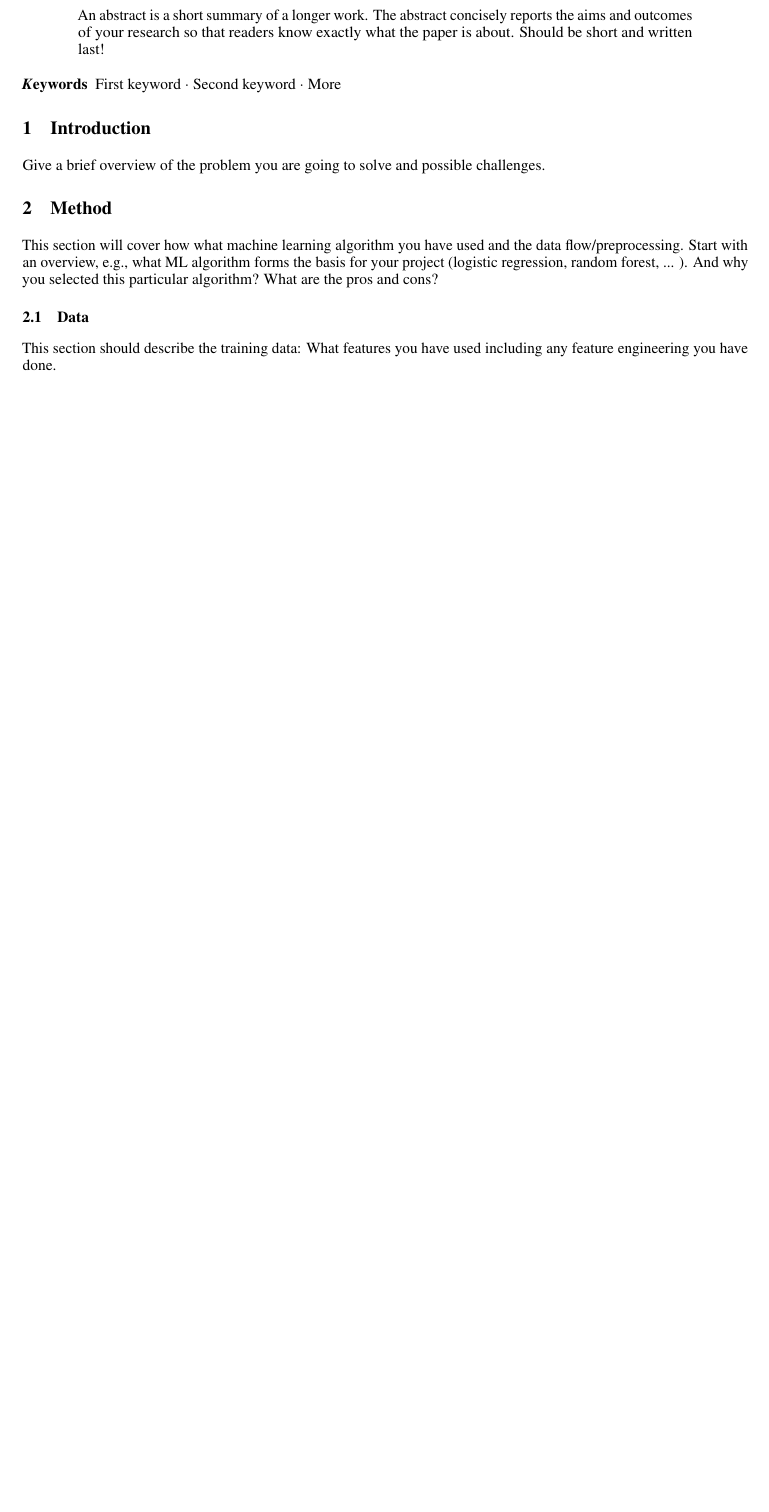
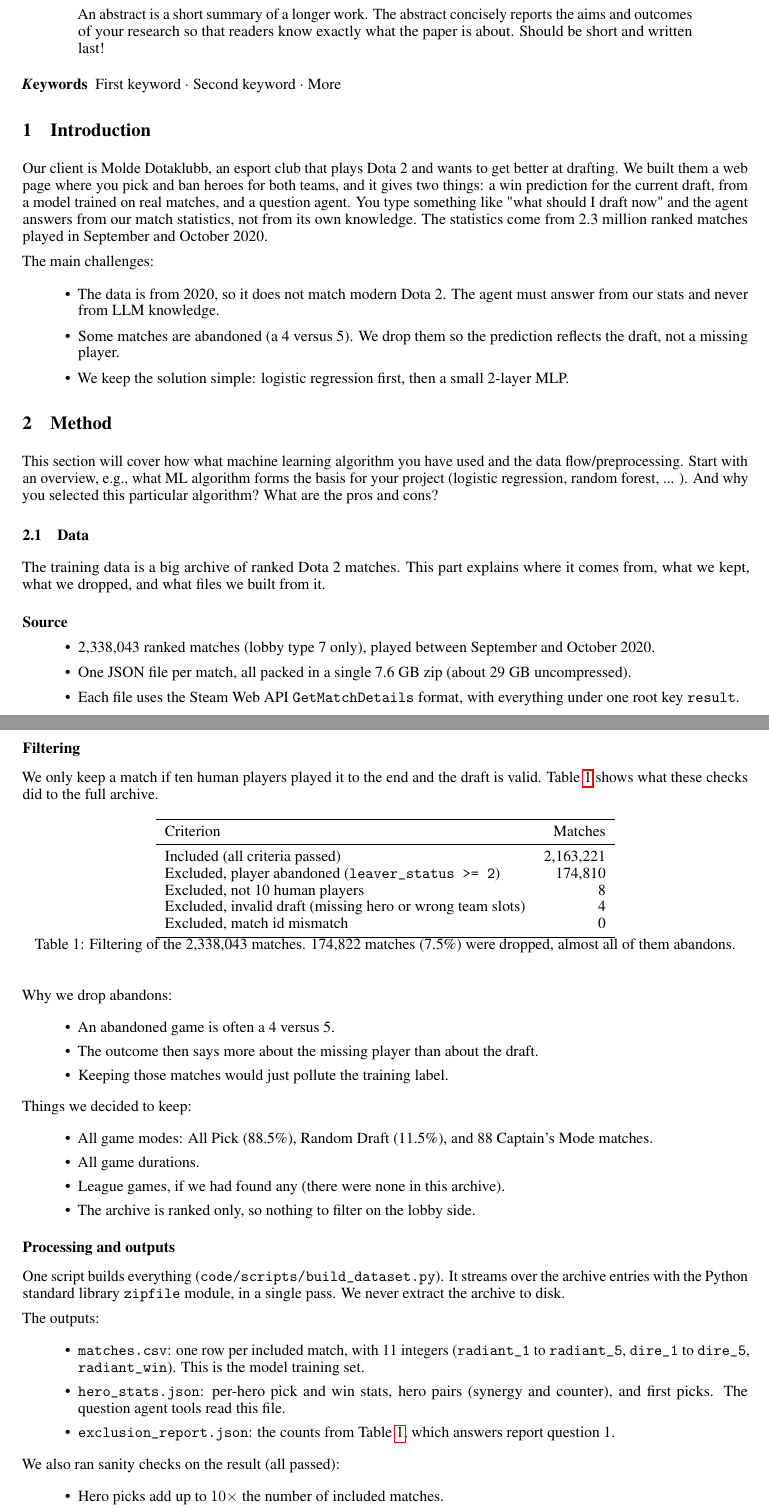
Before and after one commit to DYLANeay/dota2-draft-predictor, a LaTeX paper (report/template.tex): part of page 1 of 2 before the commit and two parts of pages 1 and 2 of 3 after it, the two joined at a grey line, cut so that both start at the same text, the shorter picture padded with empty space. Compiled offline with pdfLaTeX.

Commit message:
docs: fill report authors, introduction and data section

```diff
--- a/report/template.tex
+++ b/report/template.tex
@@ -59,11 +40,75 @@ An abstract is a short summary of a longer work. The abstract concisely reports
 
 
 \section{Introduction}
-Give a brief overview of the problem you are going to solve and possible challenges.
+Our client is Molde Dotaklubb, an esport club that plays Dota 2 and wants to get better at drafting. We built them a web page where you pick and ban heroes for both teams, and it gives two things: a win prediction for the current draft, from a model trained on real matches, and a question agent. You type something like "what should I draft now" and the agent answers from our match statistics, not from its own knowledge. The statistics come from 2.3 million ranked matches played in September and October 2020.
+
+The main challenges:
+\begin{itemize}
+    \item The data is from 2020, so it does not match modern Dota 2. The agent must answer from our stats and never from LLM knowledge.
+    \item Some matches are abandoned (a 4 versus 5). We drop them so the prediction reflects the draft, not a missing player.
+    \item We keep the solution simple: logistic regression first, then a small 2-layer MLP.
+\end{itemize}
 
 \section{Method}
 This section will cover how what machine learning algorithm you have used and the data flow/preprocessing.
 Start with an overview, e.g., what ML algorithm forms the basis for your project (logistic regression, random forest, ... ). And why you selected this particular algorithm? What are the pros and cons?
 
 \subsection{Data}
-This section should describe the training data: What features you have used including any feature engineering you have done.
+The training data is a big archive of ranked Dota 2 matches. This part explains where it comes from, what we kept, what we dropped, and what files we built from it.
+
+\subsubsection*{Source}
+\begin{itemize}
+    \item 2,338,043 ranked matches (lobby type 7 only), played between September and October 2020.
+    \item One JSON file per match, all packed in a single 7.6 GB zip (about 29 GB uncompressed).
+    \item Each file uses the Steam Web API \texttt{GetMatchDetails} format, with everything under one root key \texttt{result}.
+\end{itemize}
+
+\subsubsection*{Filtering}
+We only keep a match if ten human players played it to the end and the draft is valid. Table~\ref{tab:exclusions} shows what these checks did to the full archive.
+
+\begin{table}[h]
+\centering
+\begin{tabular}{lr}
+\toprule
+Criterion & Matches \\
+\midrule
+Included (all criteria passed) & 2,163,221 \\
+Excluded, player abandoned (\texttt{leaver\_status >= 2}) & 174,810 \\
+Excluded, not 10 human players & 8 \\
+Excluded, invalid draft (missing hero or wrong team slots) & 4 \\
+Excluded, match id mismatch & 0 \\
+\bottomrule
+\end{tabular}
+\caption{Filtering of the 2,338,043 matches. 174,822 matches (7.5\%) were dropped, almost all of them abandons.}
+\label{tab:exclusions}
+\end{table}
+
+Why we drop abandons:
+\begin{itemize}
+    \item An abandoned game is often a 4 versus 5.
+    \item The outcome then says more about the missing player than about the draft.
+    \item Keeping those matches would just pollute the training label.
+\end{itemize}
+
+Things we decided to keep:
+\begin{itemize}
+    \item All game modes: All Pick (88.5\%), Random Draft (11.5\%), and 88 Captain's Mode matches.
+    \item All game durations.
+    \item League games, if we had found any (there were none in this archive).
+    \item The archive is ranked only, so nothing to filter on the lobby side.
+\end{itemize}
+
+\subsubsection*{Processing and outputs}
+One script builds everything (\texttt{code/scripts/build\_dataset.py}). It streams over the archive entries with the Python standard library \texttt{zipfile} module, in a single pass. We never extract the archive to disk.
+
+The outputs:
+\begin{itemize}
+    \item \texttt{matches.csv}: one row per included match, with 11 integers (\texttt{radiant\_1} to \texttt{radiant\_5}, \texttt{dire\_1} to \texttt{dire\_5}, \texttt{radiant\_win}). This is the model training set.
+    \item \texttt{hero\_stats.json}: per-hero pick and win stats, hero pairs (synergy and counter), and first picks. The question agent tools read this file.
+    \item \texttt{exclusion\_report.json}: the counts from Table~\ref{tab:exclusions}, which answers report question 1.
+\end{itemize}
+
+We also ran sanity checks on the result (all passed):
+\begin{itemize}
+    \item Hero picks add up to $10 \times$ the number of included matches.
+    \item Hero wins add up to $5 \times$ the number of included matches.
```
Also changed, not shown: report/template.tex (41 more changed lines).
